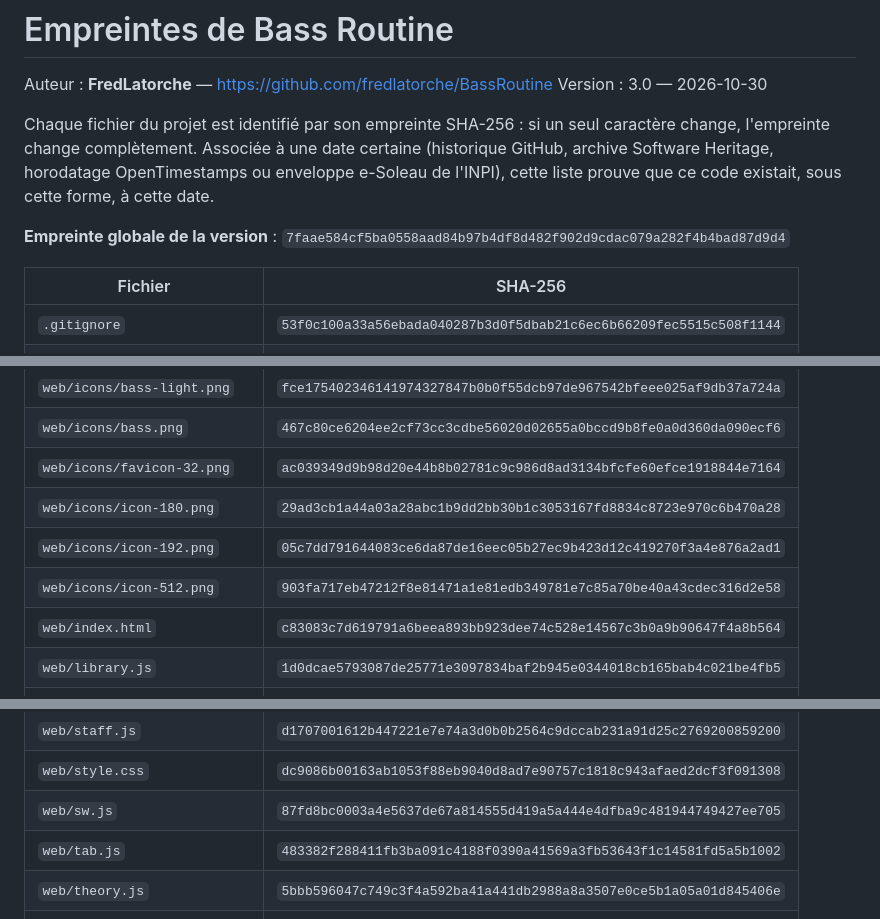
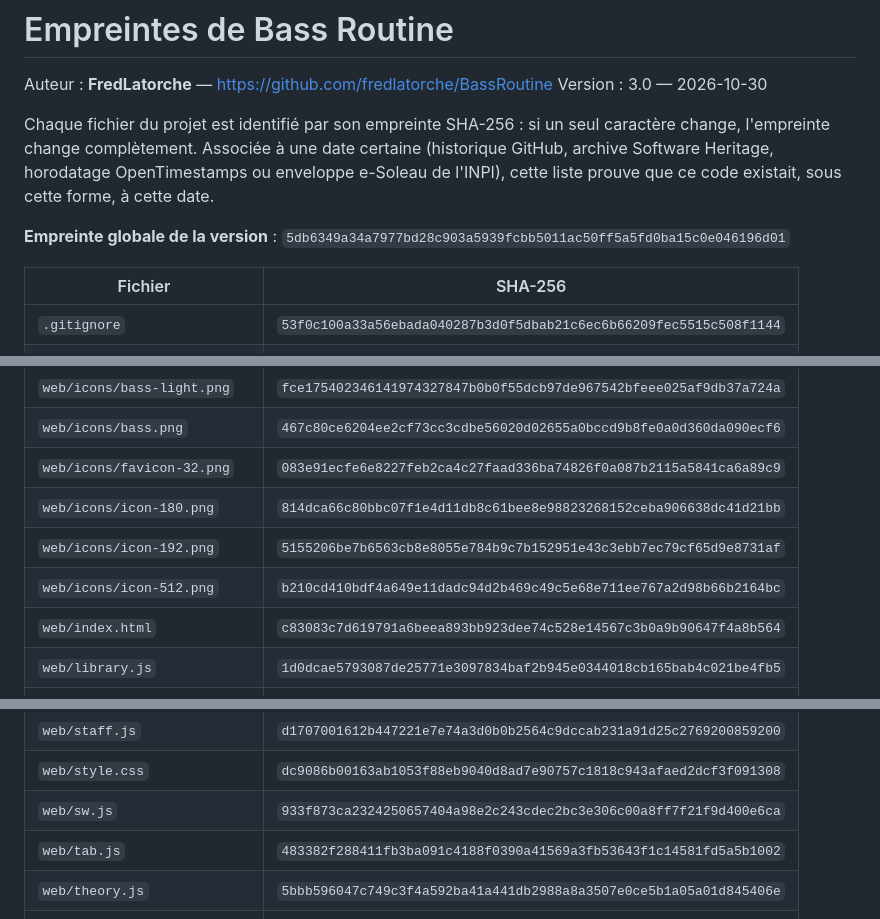
Before and after one commit to fredlatorche/BassRoutine, a Markdown page: EMPREINTES.md, 3 parts joined by grey strips. Drawn GitHub-style.

Commit message:
Empreintes : icône fond clair
Co-Authored-By: Claude Opus 5.5 <noreply@anthropic.com>

```diff
--- a/EMPREINTES.md
+++ b/EMPREINTES.md
@@ -8,7 +8,7 @@ change, l'empreinte change complètement. Associée à une date certaine (histor
 archive Software Heritage, horodatage OpenTimestamps ou enveloppe e-Soleau de l'INPI),
 cette liste prouve que ce code existait, sous cette forme, à cette date.
 
-**Empreinte globale de la version** : `7faae584cf5ba0558aad84b97b4df8d482f902d9cdac079a282f4b4bad87d9d4`
+**Empreinte globale de la version** : `5db6349a34a7977bd28c903a5939fcbb5011ac50ff5a5fd0ba15c0e046196d01`
 
 | Fichier | SHA-256 |
 |---|---|
@@ -24,10 +24,10 @@ cette liste prouve que ce code existait, sous cette forme, à cette date.
 | `web/drums.js` | `657f9447a569dd26b8cfbd0336fba9324eacbcc19fd39a51a71e80513da46765` |
 | `web/icons/bass-light.png` | `fce175402346141974327847b0b0f55dcb97de967542bfeee025af9db37a724a` |
 | `web/icons/bass.png` | `467c80ce6204ee2cf73cc3cdbe56020d02655a0bccd9b8fe0a0d360da090ecf6` |
-| `web/icons/favicon-32.png` | `ac039349d9b98d20e44b8b02781c9c986d8ad3134bfcfe60efce1918844e7164` |
-| `web/icons/icon-180.png` | `29ad3cb1a44a03a28abc1b9dd2bb30b1c3053167fd8834c8723e970c6b470a28` |
-| `web/icons/icon-192.png` | `05c7dd791644083ce6da87de16eec05b27ec9b423d12c419270f3a4e876a2ad1` |
-| `web/icons/icon-512.png` | `903fa717eb47212f8e81471a1e81edb349781e7c85a70be40a43cdec316d2e58` |
+| `web/icons/favicon-32.png` | `083e91ecfe6e8227feb2ca4c27faad336ba74826f0a087b2115a5841ca6a89c9` |
+| `web/icons/icon-180.png` | `814dca66c80bbc07f1e4d11db8c61bee8e98823268152ceba906638dc41d21bb` |
+| `web/icons/icon-192.png` | `5155206be7b6563cb8e8055e784b9c7b152951e43c3ebb7ec79cf65d9e8731af` |
+| `web/icons/icon-512.png` | `b210cd410bdf4a649e11dadc94d2b469c49c5e68e711ee767a2d98b66b2164bc` |
 | `web/index.html` | `c83083c7d619791a6beea893bb923dee74c528e14567c3b0a9b90647f4a8b564` |
 | `web/library.js` | `1d0dcae5793087de25771e3097834baf2b945e0344018cb165bab4c021be4fb5` |
 | `web/manifest.json` | `1bc934ddc101bfe26457da5b60ac5c1790e89d6394675d7fec00cb56b9892e86` |
@@ -41,7 +41,7 @@ cette liste prouve que ce code existait, sous cette forme, à cette date.
 | `web/spelling.js` | `f3732cf60dec2d0eedd214305edcffba8cf09f399669a92d8e1173283915015d` |
 | `web/staff.js` | `d1707001612b447221e7e74a3d0b0b2564c9dccab231a91d25c2769200859200` |
 | `web/style.css` | `dc9086b00163ab1053f88eb9040d8ad7e90757c1818c943afaed2dcf3f091308` |
-| `web/sw.js` | `87fd8bc0003a4e5637de67a814555d419a5a444e4dfba9c481944749427ee705` |
+| `web/sw.js` | `933f873ca2324250657404a98e2c243cdec2bc3e306c00a8ff7f21f9d400e6ca` |
 | `web/tab.js` | `483382f288411fb3ba091c4188f0390a41569a3fb53643f1c14581fd5a5b1002` |
 | `web/theory.js` | `5bbb596047c749c3f4a592ba41a441db2988a8a3507e0ce5b1a05a01d845406e` |
 | `web/tuner.js` | `3b05d19aa2a8a7ae6b87332e1a723eccee4f320edb2d0e200c305e52d15f9f51` |
```
